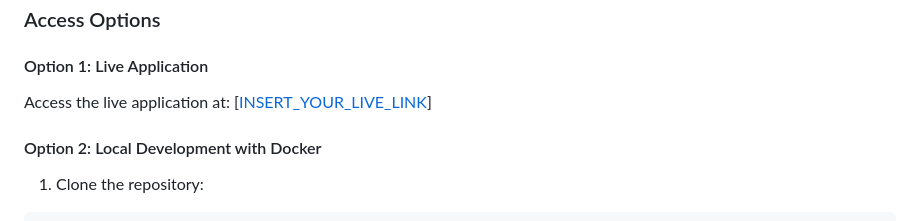
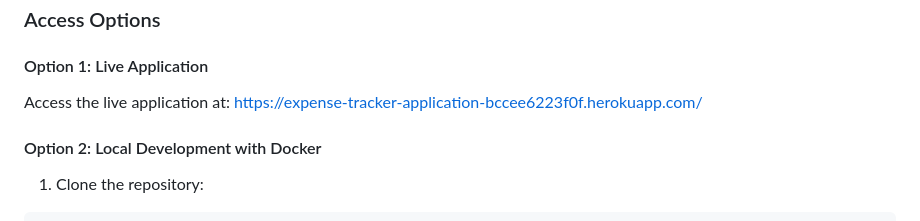
Before and after one commit to Illiaminerva/expense-tracker, a Markdown page: README.md, the part around the change. Rendered like a GitHub page.

```diff
--- a/README.md
+++ b/README.md
@@ -26,7 +26,7 @@ A Flask-based expense tracking application that helps users monitor their spendi
 ### Access Options
 
 #### Option 1: Live Application
-Access the live application at: [[INSERT_YOUR_LIVE_LINK](https://expense-tracker-application-bccee6223f0f.herokuapp.com/)]
+Access the live application at: https://expense-tracker-application-bccee6223f0f.herokuapp.com/
 
 #### Option 2: Local Development with Docker
 1. Clone the repository:
```
